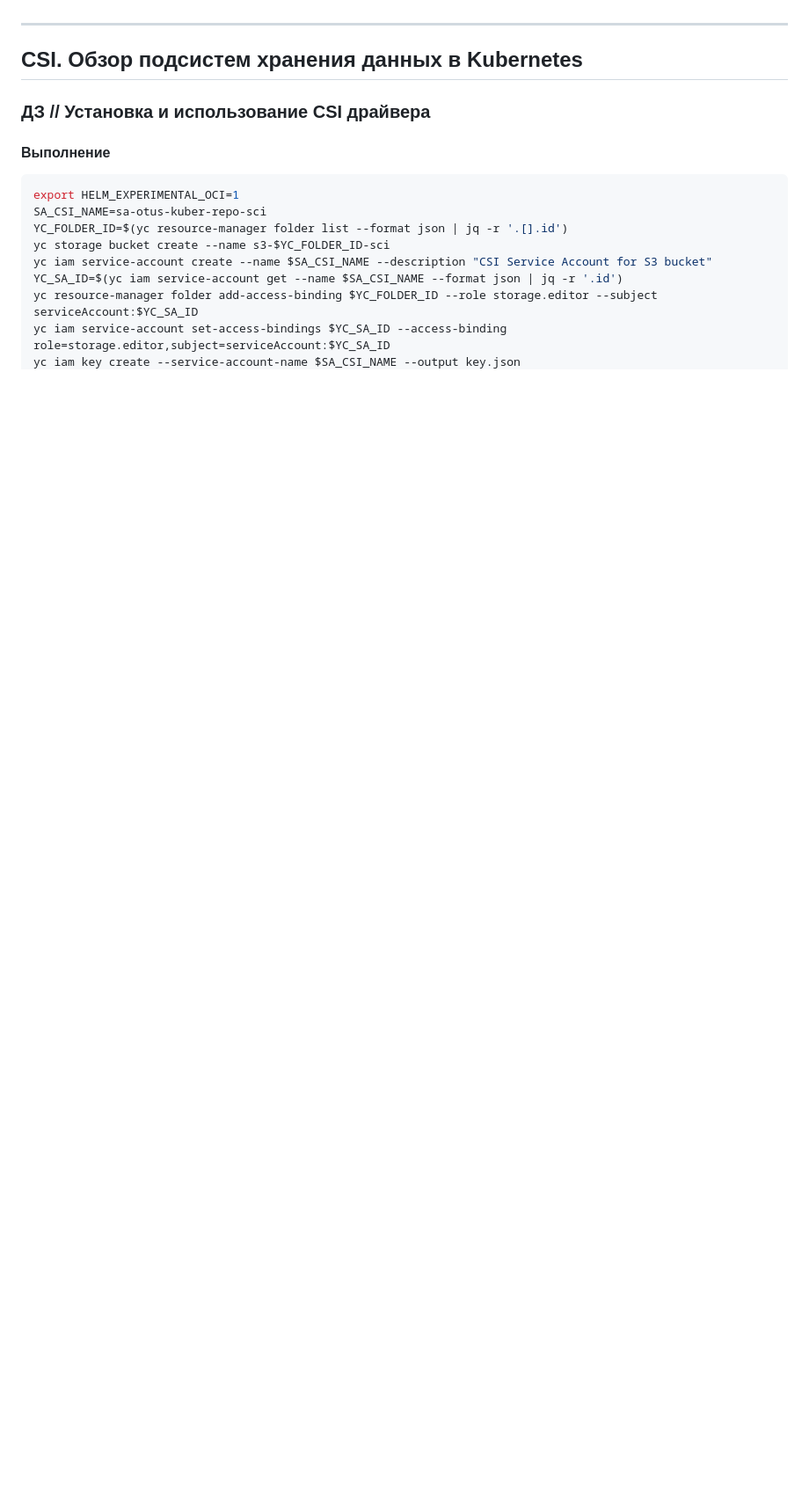
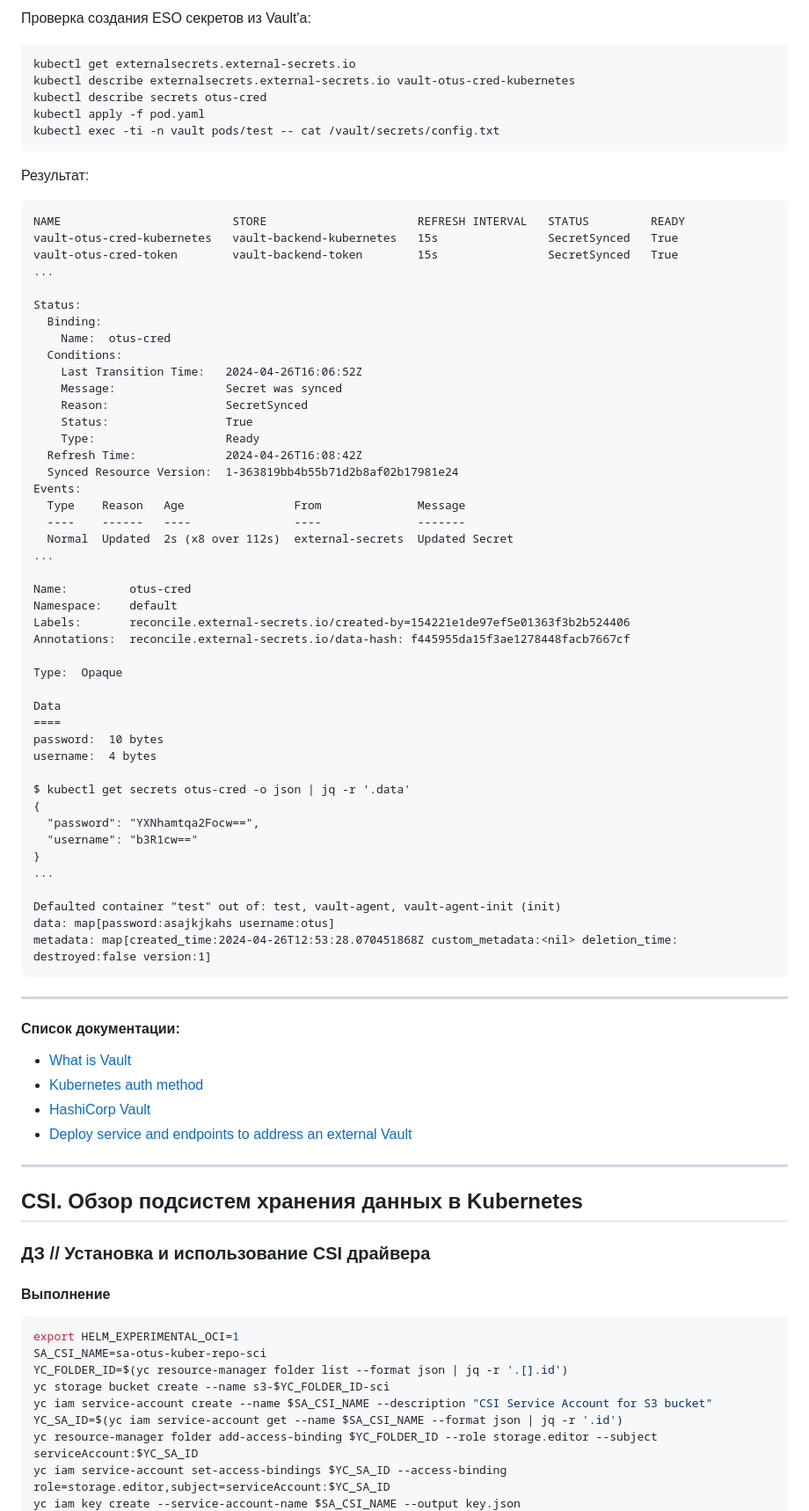
Before and after one commit to KubernetesOTUS/aasdhajkshd_repo, a Markdown page: README.md, the part around one of its changes. Shown at 88% size. Rendered like a GitHub page; blank space fills up the shorter version.

Commit message:
kubernetes-vault

````diff
--- a/README.md
+++ b/README.md
@@ -24,3 +90,71 @@ aasdhajkshd repository
+Проверка создания ESO секретов из Vault'а:
+
+```bash
+kubectl get externalsecrets.external-secrets.io
+kubectl describe externalsecrets.external-secrets.io vault-otus-cred-kubernetes
+kubectl describe secrets otus-cred
+kubectl apply -f pod.yaml
+kubectl exec -ti -n vault pods/test -- cat /vault/secrets/config.txt
+```
+
+Результат:
+
+```output
+NAME                         STORE                      REFRESH INTERVAL   STATUS         READY
+vault-otus-cred-kubernetes   vault-backend-kubernetes   15s                SecretSynced   True
+vault-otus-cred-token        vault-backend-token        15s                SecretSynced   True
+...
+
+Status:
+  Binding:
+    Name:  otus-cred
+  Conditions:
+    Last Transition Time:   2024-04-26T16:06:52Z
+    Message:                Secret was synced
+    Reason:                 SecretSynced
+    Status:                 True
+    Type:                   Ready
+  Refresh Time:             2024-04-26T16:08:42Z
+  Synced Resource Version:  1-363819bb4b55b71d2b8af02b17981e24
+Events:
+  Type    Reason   Age                From              Message
+  ----    ------   ----               ----              -------
+  Normal  Updated  2s (x8 over 112s)  external-secrets  Updated Secret
+...
+
+Name:         otus-cred
+Namespace:    default
+Labels:       reconcile.external-secrets.io/created-by=154221e1de97ef5e01363f3b2b524406
+Annotations:  reconcile.external-secrets.io/data-hash: f445955da15f3ae1278448facb7667cf
+
+Type:  Opaque
+
+Data
+====
+password:  10 bytes
+username:  4 bytes
+
+$ kubectl get secrets otus-cred -o json | jq -r '.data'
+{
+  "password": "YXNhamtqa2Focw==",
+  "username": "b3R1cw=="
+}
+...
+
+Defaulted container "test" out of: test, vault-agent, vault-agent-init (init)
+data: map[password:asajkjkahs username:otus]
+metadata: map[created_time:2024-04-26T12:53:28.070451868Z custom_metadata:<nil> deletion_time: destroyed:false version:1]
+```
+
+---
+
+#### Список документации:
+
+* [What is Vault](https://developer.hashicorp.com/vault/tutorials/getting-started/getting-started-intro)
+* [Kubernetes auth method](https://developer.hashicorp.com/vault/docs/auth/kubernetes)
+* [HashiCorp Vault](https://external-secrets.io/latest/provider/hashicorp-vault/)
+* [Deploy service and endpoints to address an external Vault](https://developer.hashicorp.com/vault/tutorials/kubernetes/kubernetes-external-vault)
+
 ---
 
 ## <a name="kubernetes-csi">CSI. Обзор подсистем хранения данных в Kubernetes</a>
````
Also changed, not shown: other parts of README.md (+66 -0 lines).
